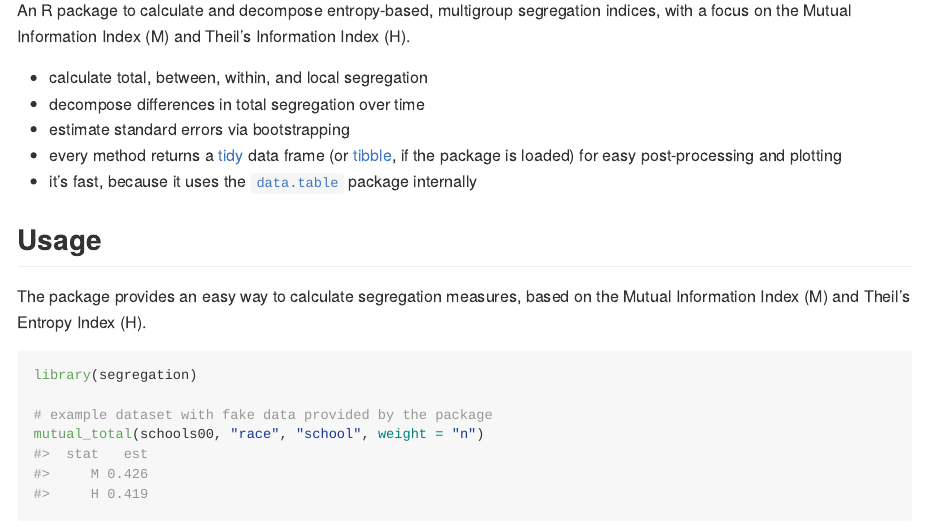
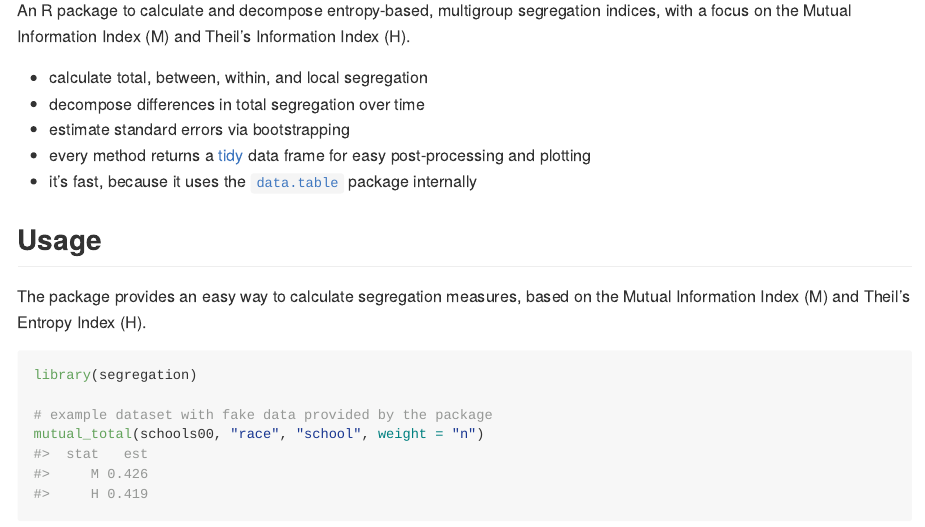
Before and after one commit to elbersb/segregation, an R Markdown document (README.Rmd): the page in a window 1100 px wide, from 110 px down. The pictures show the output file README.md that the author committed with the source, drawn offline in the style of GitHub; badge pictures from the web are left out.

Commit message:
update readme/website

```diff
--- a/README.Rmd
+++ b/README.Rmd
@@ -30,7 +30,7 @@ on the Mutual Information Index (M) and Theil's Information Index (H).
 - calculate total, between, within, and local segregation
 - decompose differences in total segregation over time
 - estimate standard errors via bootstrapping
-- every method returns a [tidy](http://vita.had.co.nz/papers/tidy-data.html) data frame (or [tibble](http://tibble.tidyverse.org), if the package is loaded) for easy post-processing and plotting
+- every method returns a [tidy](http://vita.had.co.nz/papers/tidy-data.html) data frame for easy post-processing and plotting
 - it's fast, because it uses the [`data.table`](https://github.com/Rdatatable/data.table/wiki) package internally
 
 ## Usage
```
Also changed, not shown: README.md, docs/pkgdown.yml, 16 other files.
